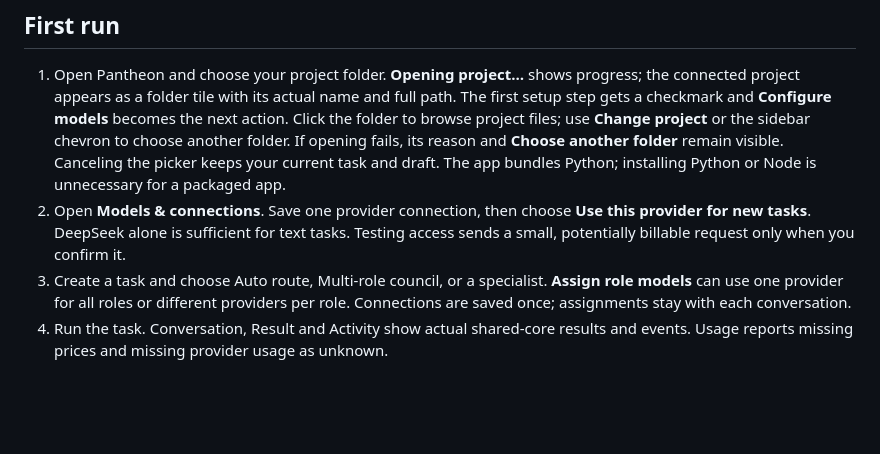
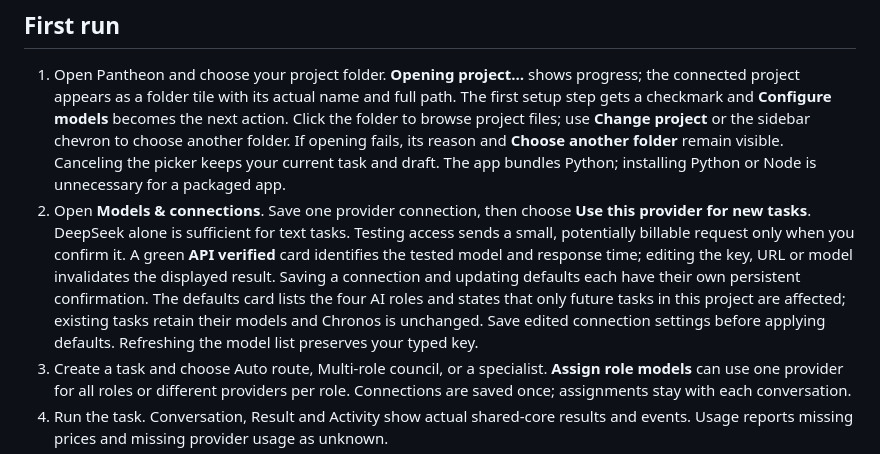
Before and after one commit to RyosukeSAMA/github-ai, a Markdown page: desktop/README.md, the part around the change. Rendered like a GitHub page; blank space fills up the shorter version.

Commit message:
Show persistent desktop connection and model-default feedback

```diff
--- a/desktop/README.md
+++ b/desktop/README.md
@@ -5,7 +5,7 @@ The native app is an English, white-first workbench built on the same Python cor
 ## First run
 
 1. Open Pantheon and choose your project folder. **Opening project…** shows progress; the connected project appears as a folder tile with its actual name and full path. The first setup step gets a checkmark and **Configure models** becomes the next action. Click the folder to browse project files; use **Change project** or the sidebar chevron to choose another folder. If opening fails, its reason and **Choose another folder** remain visible. Canceling the picker keeps your current task and draft. The app bundles Python; installing Python or Node is unnecessary for a packaged app.
-2. Open **Models & connections**. Save one provider connection, then choose **Use this provider for new tasks**. DeepSeek alone is sufficient for text tasks. Testing access sends a small, potentially billable request only when you confirm it.
+2. Open **Models & connections**. Save one provider connection, then choose **Use this provider for new tasks**. DeepSeek alone is sufficient for text tasks. Testing access sends a small, potentially billable request only when you confirm it. A green **API verified** card identifies the tested model and response time; editing the key, URL or model invalidates the displayed result. Saving a connection and updating defaults each have their own persistent confirmation. The defaults card lists the four AI roles and states that only future tasks in this project are affected; existing tasks retain their models and Chronos is unchanged. Save edited connection settings before applying defaults. Refreshing the model list preserves your typed key.
 3. Create a task and choose Auto route, Multi-role council, or a specialist. **Assign role models** can use one provider for all roles or different providers per role. Connections are saved once; assignments stay with each conversation.
 4. Run the task. Conversation, Result and Activity show actual shared-core results and events. Usage reports missing prices and missing provider usage as unknown.
 5. Preview outputs in Result or Artifact library. **Review and save** prepares a real diff; accepting checks the file hash again before writing. The project editor also keeps a draft separately from the file on disk.
```
Also changed, not shown: CHANGELOG.md (+1 -0 lines), desktop/verification.md (+6 -4 lines), docs/desktop/connection-dark.png (added), docs/desktop/connection-defaults.png (added), docs/desktop/connection-failed.png (added), docs/desktop/connection-verified.png (added), 6 other files.
